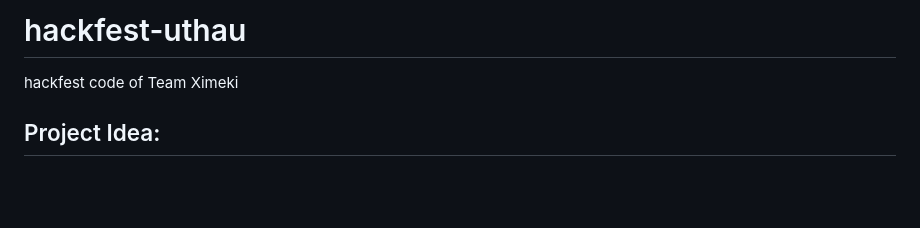
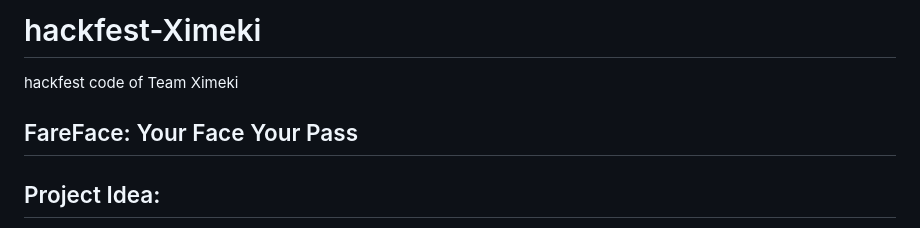
Before and after one commit to Epein5/hackfest-uthau, a Markdown page: README.md, the part around the change. Rendered like a GitHub page; blank space fills up the shorter version.

```diff
--- a/README.md
+++ b/README.md
@@ -1,5 +1,7 @@
-# hackfest-uthau
+# hackfest-Ximeki
 hackfest code of Team Ximeki
+
+## FareFace: Your Face Your Pass
 
 ## Project Idea:
 We intend to improve public transportation in Nepal using AI. We are aware of the difficulties travelers face, such as the unavailability of vehicles in uniform time and concerns about safety. Our project leverages face recognition technology to make using public transportation more convenient. When a passenger approaches the ticketing gate or boarding point, our technology scans their faces for verification. Passengers may quickly and simply register their faces. This reduces waiting times and increases overall security by doing away with the requirement for actual tickets or smartcards. Our working prototype demonstrates how easy, quick, and efficient this approach is. By implementing face recognition, we hope to enhance the user experience and increase the effectiveness and security of public transit in Nepal.
```
